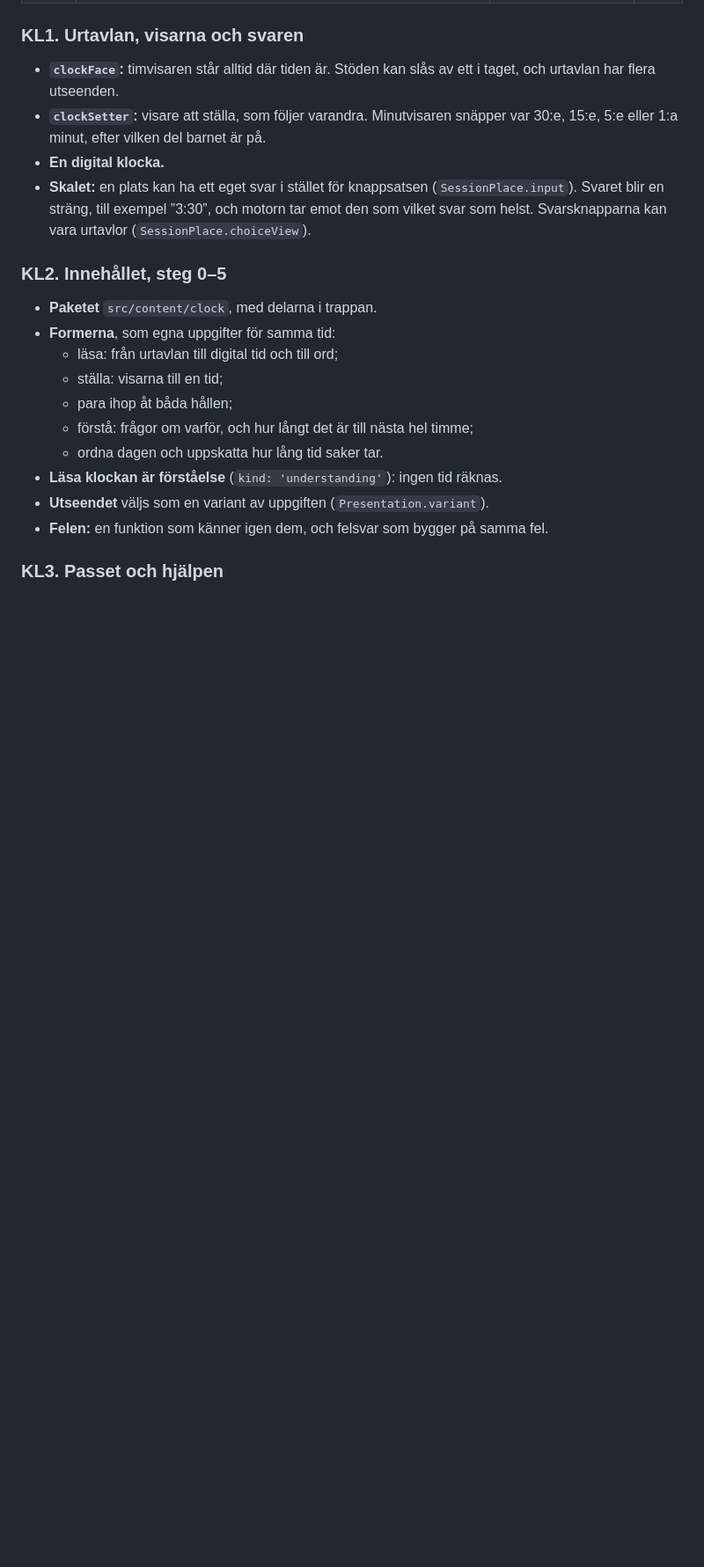
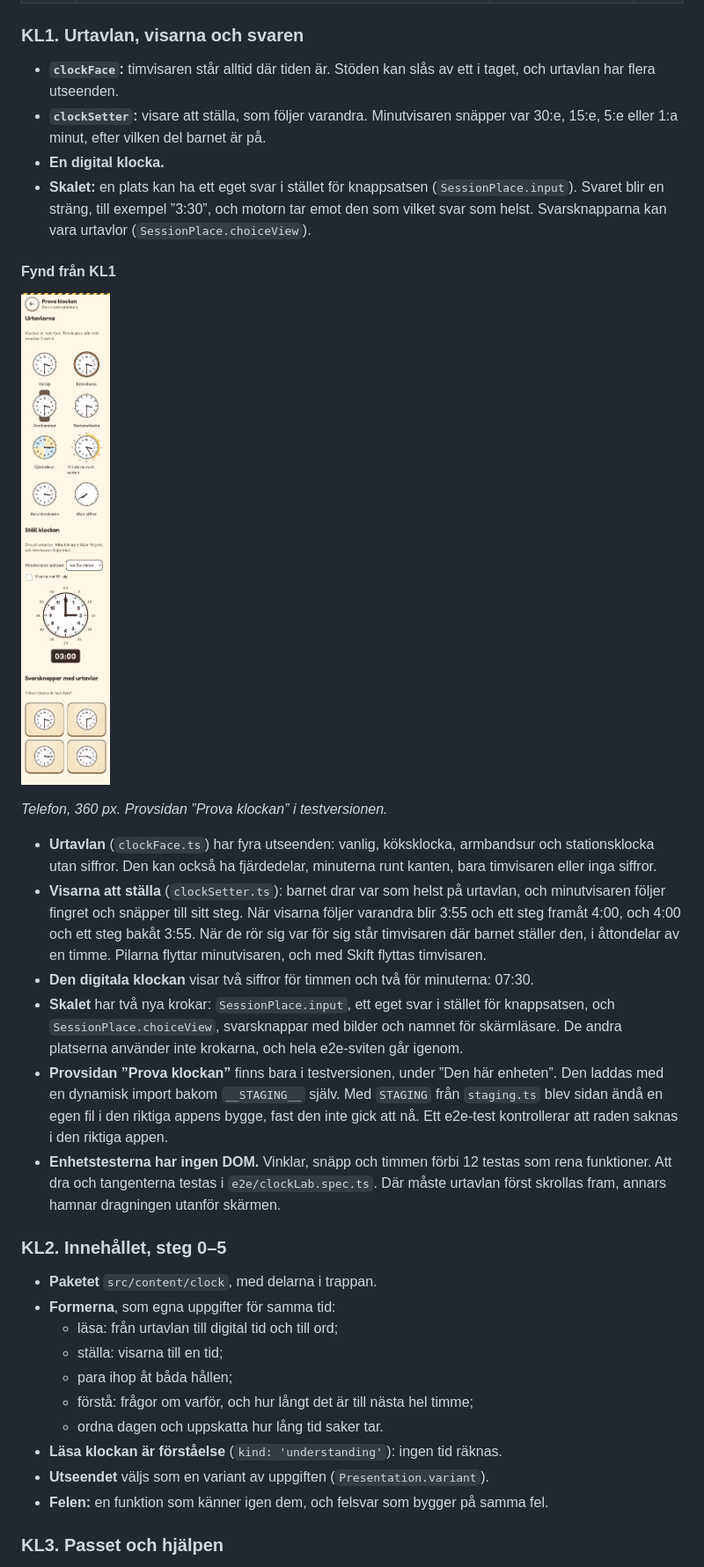
Before and after one commit to IsacSvensson/Mattedalen, a Markdown page: docs/PLAN-KLOCKAN.md, the part around one of its changes. Shown at 88% size. Rendered like a GitHub page; pictures changed too: docs/img/prova-klockan.png (added); blank space fills up the shorter version.

```diff
--- a/docs/PLAN-KLOCKAN.md
+++ b/docs/PLAN-KLOCKAN.md
@@ -342,6 +342,37 @@ egna steg ([steg 1–11](KLOCKAN-UNDERLAG-2.md#9-rekommenderad-progression-för-
   motorn tar emot den som vilket svar som helst. Svarsknapparna kan vara
   urtavlor (`SessionPlace.choiceView`).
 
+#### Fynd från KL1
+
+![Telefon: provsidan med urtavlorna, visarna att ställa och svarsknappar med urtavlor](img/prova-klockan.png)
+
+*Telefon, 360 px. Provsidan ”Prova klockan” i testversionen.*
+
+- **Urtavlan** (`clockFace.ts`) har fyra utseenden: vanlig, köksklocka,
+  armbandsur och stationsklocka utan siffror. Den kan också ha fjärdedelar,
+  minuterna runt kanten, bara timvisaren eller inga siffror.
+- **Visarna att ställa** (`clockSetter.ts`): barnet drar var som helst på
+  urtavlan, och minutvisaren följer fingret och snäpper till sitt steg. När
+  visarna följer varandra blir 3:55 och ett steg framåt 4:00, och 4:00 och ett
+  steg bakåt 3:55. När de rör sig var för sig står timvisaren där barnet ställer
+  den, i åttondelar av en timme. Pilarna flyttar minutvisaren, och med Skift
+  flyttas timvisaren.
+- **Den digitala klockan** visar två siffror för timmen och två för minuterna:
+  07:30.
+- **Skalet** har två nya krokar: `SessionPlace.input`, ett eget svar i stället
+  för knappsatsen, och `SessionPlace.choiceView`, svarsknappar med bilder och
+  namnet för skärmläsare. De andra platserna använder inte krokarna, och hela
+  e2e-sviten går igenom.
+- **Provsidan ”Prova klockan”** finns bara i testversionen, under ”Den här
+  enheten”. Den laddas med en dynamisk import bakom `__STAGING__` själv. Med
+  `STAGING` från `staging.ts` blev sidan ändå en egen fil i den riktiga appens
+  bygge, fast den inte gick att nå. Ett e2e-test kontrollerar att raden saknas
+  i den riktiga appen.
+- **Enhetstesterna har ingen DOM.** Vinklar, snäpp och timmen förbi 12 testas
+  som rena funktioner. Att dra och tangenterna testas i `e2e/clockLab.spec.ts`.
+  Där måste urtavlan först skrollas fram, annars hamnar dragningen utanför
+  skärmen.
+
 ### KL2. Innehållet, steg 0–5
 
 - **Paketet** `src/content/clock`, med delarna i trappan.
```
Also changed, not shown: other parts of docs/PLAN-KLOCKAN.md (+1 -1 lines), docs/FARDPLAN.md (+1 -1 lines), 9 other files.
